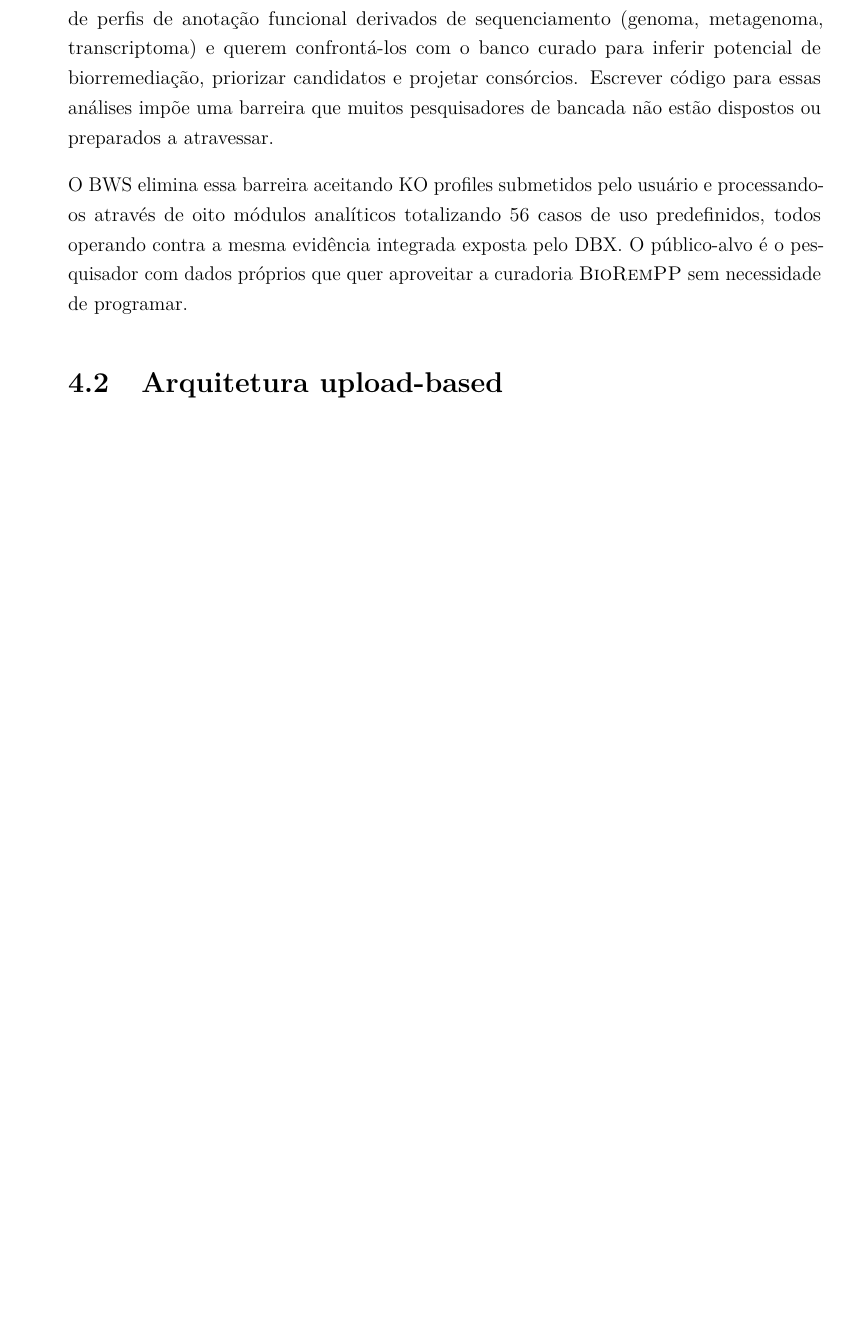
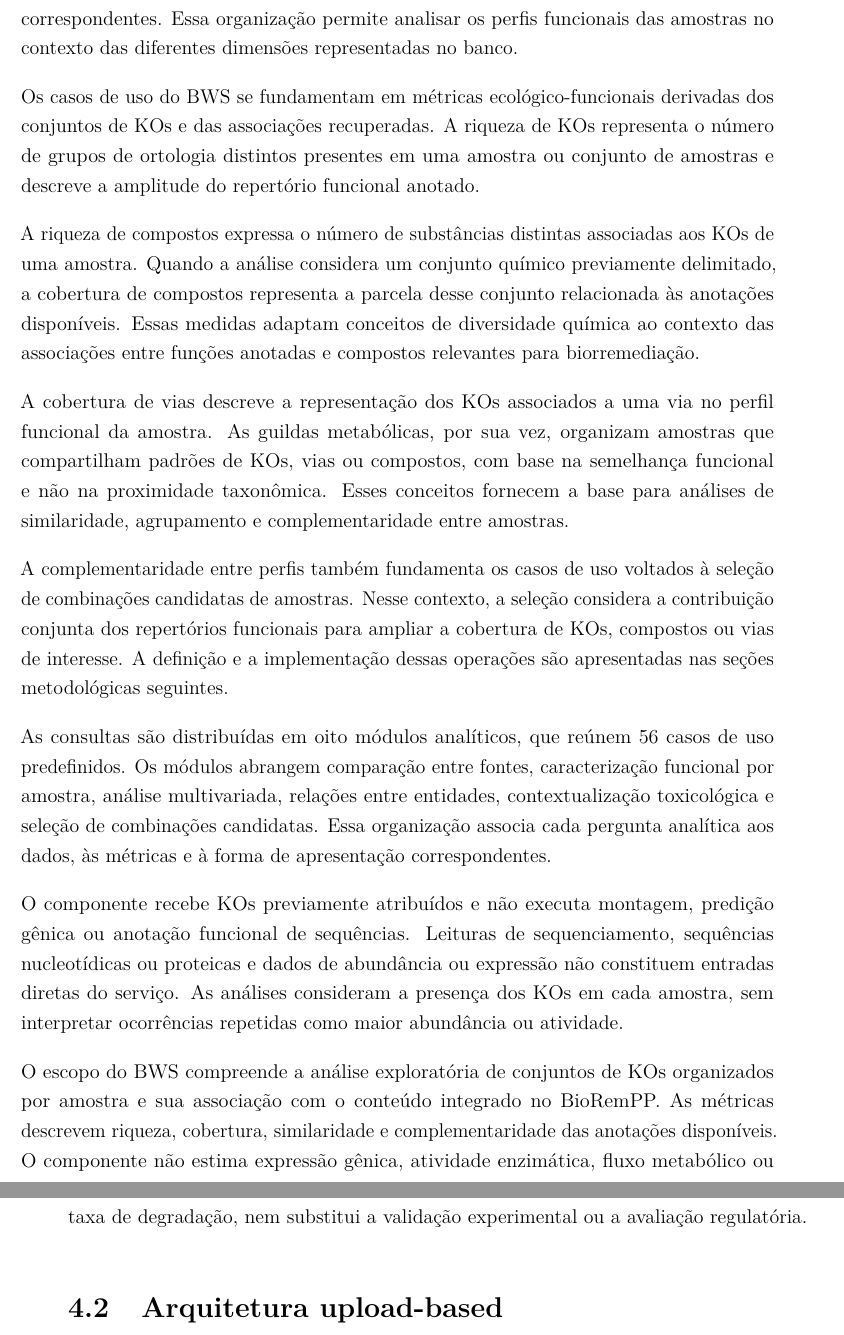
Before and after one commit to DougFelipe/TESE_BIOREMPP, a LaTeX thesis (TESE.tex, which reads chapters/chapter_05_comp3_bws.tex): part of page 72 of 96 before the commit and two parts of pages 73 and 74 of 90 after it, the two joined at a grey line, cut at the place of the change, the shorter picture padded with empty space. Compiled offline with pdfLaTeX.

Commit message:
Escrita do editorial de Motivação e escopo do componente do chapter 5

```diff
--- a/chapters/chapter_05_comp3_bws.tex
+++ b/chapters/chapter_05_comp3_bws.tex
@@ -11,4 +13,3 @@
 \label{sec:c3-motivacao}
 % -----------------------------------------------------------------------------
 
-O \gls{bws} responde a uma necessidade que o \gls{dbx} não atende: análise ativa contra dados do próprio usuário. Pesquisadores em biotecnologia ambiental frequentemente dispõem de perfis de anotação funcional derivados de sequenciamento (genoma, metagenoma, transcriptoma) e querem confrontá-los com o banco curado para inferir potencial de biorremediação, priorizar candidatos e projetar consórcios. Escrever código para essas análises impõe uma barreira que muitos pesquisadores de bancada não estão dispostos ou preparados a atravessar.
@@ -15,2 +23 @@ O \gls{bws} responde a uma necessidade que o \gls{dbx} não atende: análise ati
 
-O \gls{bws} elimina essa barreira aceitando \gls{ko} profiles submetidos pelo usuário e processando-os através de oito módulos analíticos totalizando 56 casos de uso predefinidos, todos operando contra a mesma evidência integrada exposta pelo \gls{dbx}. O público-alvo é o pesquisador com dados próprios que quer aproveitar a curadoria \biorempp{} sem necessidade de programar.
@@ -17,3 +42,62 @@ O \gls{bws} elimina essa barreira aceitando \gls{ko} profiles submetidos pelo us
+toxicológicas disponíveis para os compostos correspondentes. Essa organização
+permite analisar os perfis funcionais das amostras no contexto das diferentes
+dimensões representadas no banco.
+
+Os casos de uso do \gls{bws} se fundamentam em métricas
+ecológico-funcionais derivadas dos conjuntos de KOs e das associações
+recuperadas. A riqueza de KOs representa o número de grupos de ortologia
+distintos presentes em uma amostra ou conjunto de amostras e descreve a
+amplitude do repertório funcional anotado.
+
+% \cite{armitage2012,arai2018,reynolds2023}
+
+A riqueza de compostos expressa o número de substâncias distintas associadas
+aos KOs de uma amostra. Quando a análise considera um conjunto químico
+previamente delimitado, a cobertura de compostos representa a parcela desse
+conjunto relacionada às anotações disponíveis. Essas medidas adaptam conceitos
+de diversidade química ao contexto das associações entre funções anotadas e
+compostos relevantes para biorremediação.
+
+% \cite{wetzel2020,petren2024}
+
+A cobertura de vias descreve a representação dos KOs associados a uma via no
+perfil funcional da amostra. As guildas metabólicas, por sua vez, organizam
+amostras que compartilham padrões de KOs, vias ou compostos, com base na
+semelhança funcional e não na proximidade taxonômica. Esses conceitos fornecem
+a base para análises de similaridade, agrupamento e complementaridade entre
+amostras.
+
+% \cite{arai2018,reynolds2023}
+% TODO: acrescentar referências específicas sobre cobertura funcional de vias.
+
+A complementaridade entre perfis também fundamenta os casos de uso voltados à
+seleção de combinações candidatas de amostras. Nesse contexto, a seleção
+considera a contribuição conjunta dos repertórios funcionais para ampliar a
+cobertura de KOs, compostos ou vias de interesse. A definição e a
+implementação dessas operações são apresentadas nas seções metodológicas
+seguintes.
+
+As consultas são distribuídas em oito módulos analíticos, que reúnem 56 casos
+de uso predefinidos. Os módulos abrangem comparação entre fontes,
+caracterização funcional por amostra, análise multivariada, relações entre
+entidades, contextualização toxicológica e seleção de combinações candidatas.
+Essa organização associa cada pergunta analítica aos dados, às métricas e à
+forma de apresentação correspondentes.
+
+O componente recebe KOs previamente atribuídos e não executa montagem,
+predição gênica ou anotação funcional de sequências. Leituras de
+sequenciamento, sequências nucleotídicas ou proteicas e dados de abundância ou
+expressão não constituem entradas diretas do serviço. As análises consideram
+a presença dos KOs em cada amostra, sem interpretar ocorrências repetidas como
+maior abundância ou atividade.
+
+O escopo do \gls{bws} compreende a análise exploratória de conjuntos de KOs
+organizados por amostra e sua associação com o conteúdo integrado no
+BioRemPP. As métricas descrevem riqueza, cobertura, similaridade e
+complementaridade das anotações disponíveis. O componente não estima
+expressão gênica, atividade enzimática, fluxo metabólico ou taxa de degradação,
+nem substitui a validação experimental ou a avaliação regulatória.
+
 
 % -----------------------------------------------------------------------------
 \section{Arquitetura upload-based}
```
Also changed, not shown: TESE.tex (+1 -1 lines), chapters/chapter_05_comp3_bws.tex (29 more changed lines).
